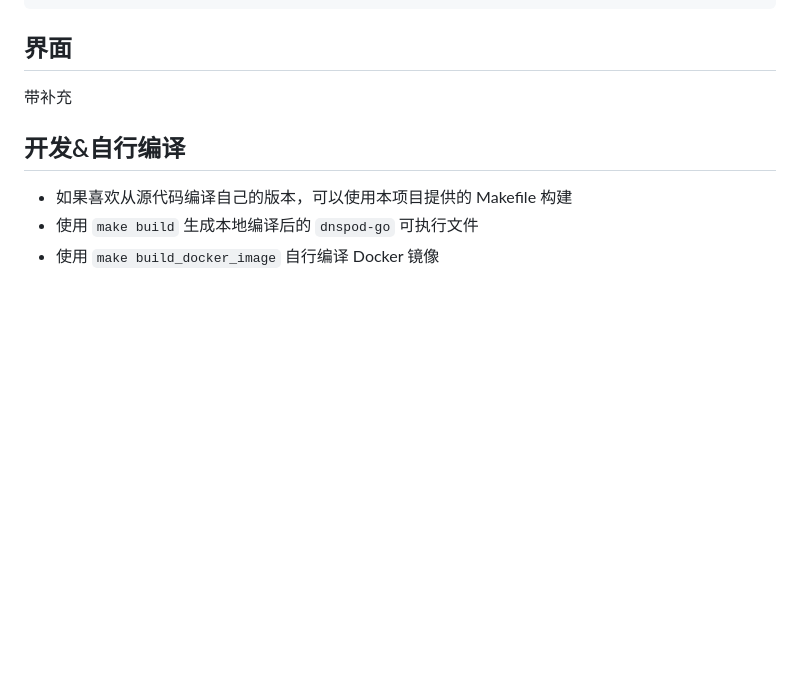
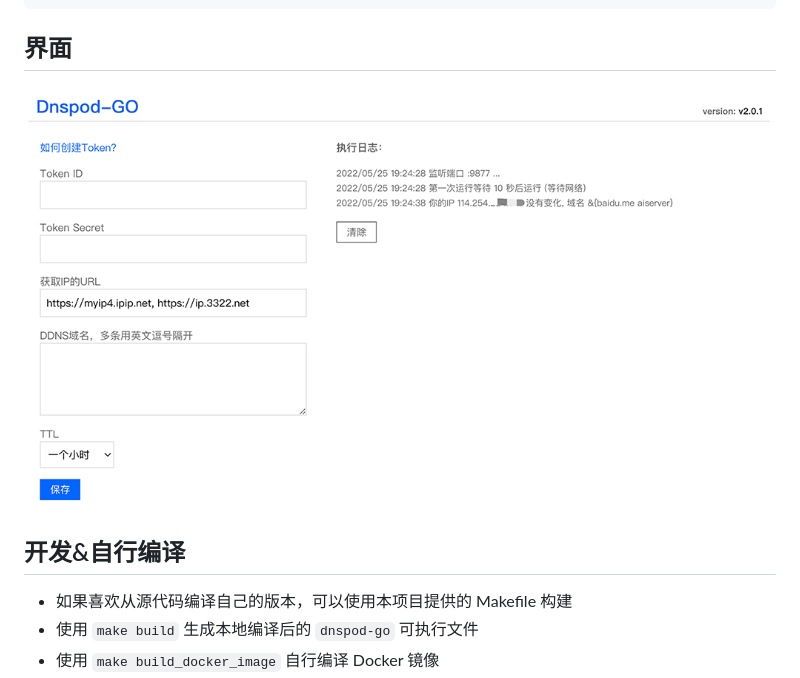
Before and after one commit to airene/dnspod, a Markdown page: README.md, the part around the change printed below. Rendered like a GitHub page; pictures changed too: dnspod.png (added); blank space fills up the shorter version.

```diff
--- a/README.md
+++ b/README.md
@@ -42,7 +41,7 @@ docker run -d --name dnspod-go --restart=always --net=host airene/dnspod-go -l :
 
 ## 界面
 
-带补充
+![dnspod](dnspod.png)
 
 ## 开发&自行编译
 
```
Also changed, not shown: other parts of README.md (+1 -2 lines).
